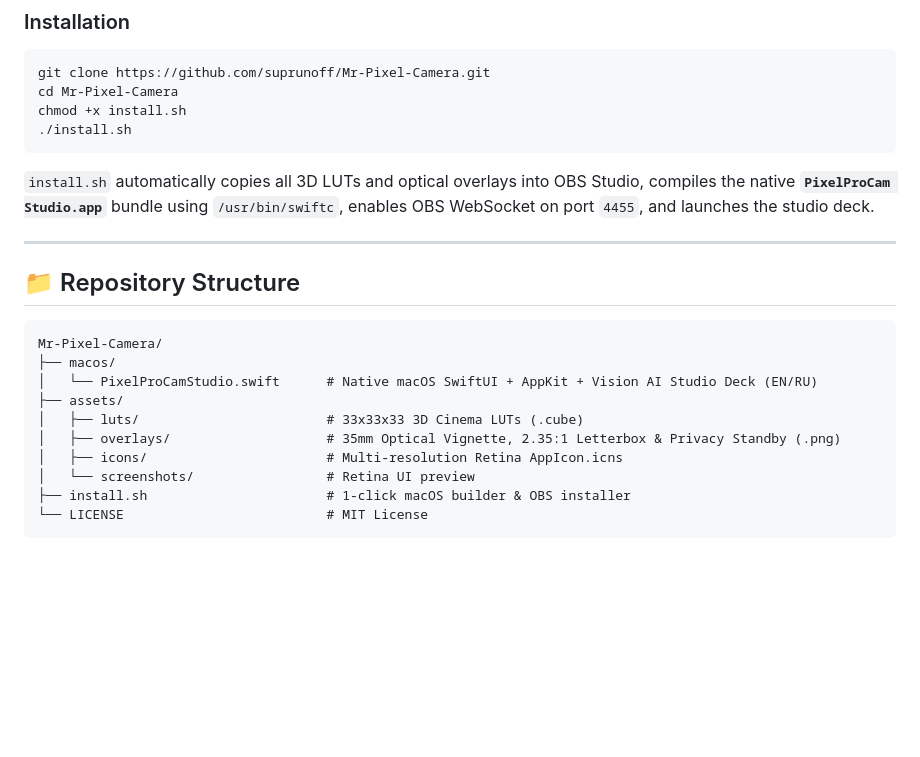
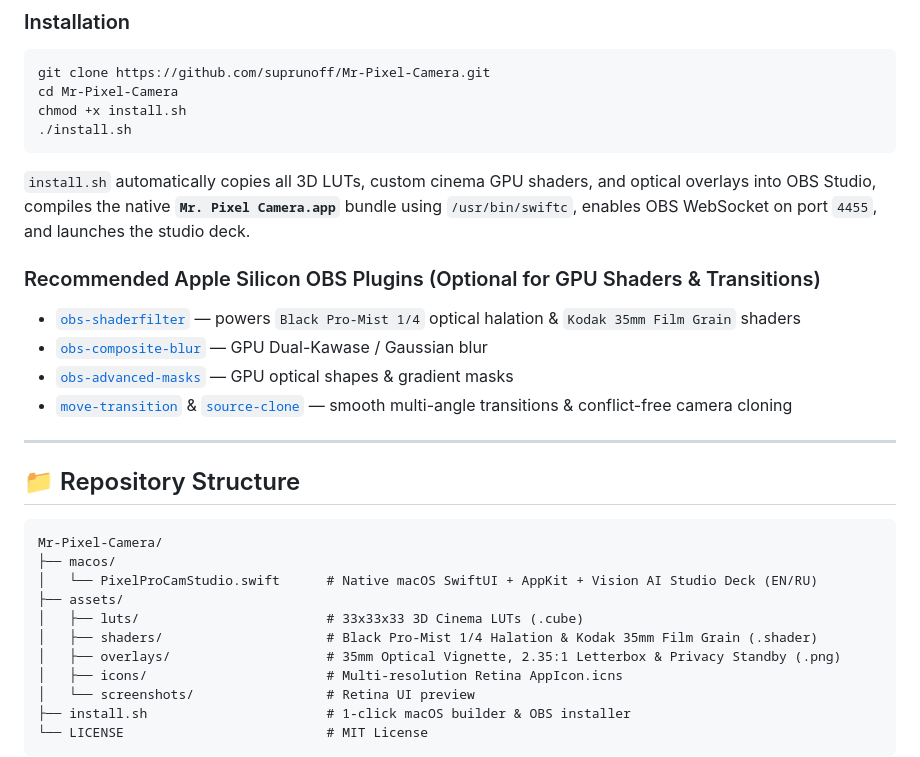
Before and after one commit to suprunoff/Mr-Pixel-Camera, a Markdown page: README.md, the part around one of its changes. GitHub-like rendering; blank space fills up the shorter version.

````diff
--- a/README.md
+++ b/README.md
@@ -70,7 +72,13 @@ chmod +x install.sh
 ./install.sh
 ```
 
-`install.sh` automatically copies all 3D LUTs and optical overlays into OBS Studio, compiles the native **`PixelProCam Studio.app`** bundle using `/usr/bin/swiftc`, enables OBS WebSocket on port `4455`, and launches the studio deck.
+`install.sh` automatically copies all 3D LUTs, custom cinema GPU shaders, and optical overlays into OBS Studio, compiles the native **`Mr. Pixel Camera.app`** bundle using `/usr/bin/swiftc`, enables OBS WebSocket on port `4455`, and launches the studio deck.
+
+### Recommended Apple Silicon OBS Plugins (Optional for GPU Shaders & Transitions)
+- [`obs-shaderfilter`](https://github.com/exeldro/obs-shaderfilter) — powers `Black Pro-Mist 1/4` optical halation & `Kodak 35mm Film Grain` shaders
+- [`obs-composite-blur`](https://github.com/FiniteSingularity/obs-composite-blur) — GPU Dual-Kawase / Gaussian blur
+- [`obs-advanced-masks`](https://github.com/FiniteSingularity/obs-advanced-masks) — GPU optical shapes & gradient masks
+- [`move-transition`](https://github.com/exeldro/obs-move-transition) & [`source-clone`](https://github.com/exeldro/obs-source-clone) — smooth multi-angle transitions & conflict-free camera cloning
 
 ---
 
@@ -82,6 +90,7 @@ Mr-Pixel-Camera/
 │   └── PixelProCamStudio.swift      # Native macOS SwiftUI + AppKit + Vision AI Studio Deck (EN/RU)
 ├── assets/
 │   ├── luts/                        # 33x33x33 3D Cinema LUTs (.cube)
+│   ├── shaders/                     # Black Pro-Mist 1/4 Halation & Kodak 35mm Film Grain (.shader)
 │   ├── overlays/                    # 35mm Optical Vignette, 2.35:1 Letterbox & Privacy Standby (.png)
 │   ├── icons/                       # Multi-resolution Retina AppIcon.icns
 │   └── screenshots/                 # Retina UI preview
````
Also changed, not shown: other parts of README.md (+11 -9 lines), assets/screenshots/studio_ui_v2.2.png (added), 4 other files.
